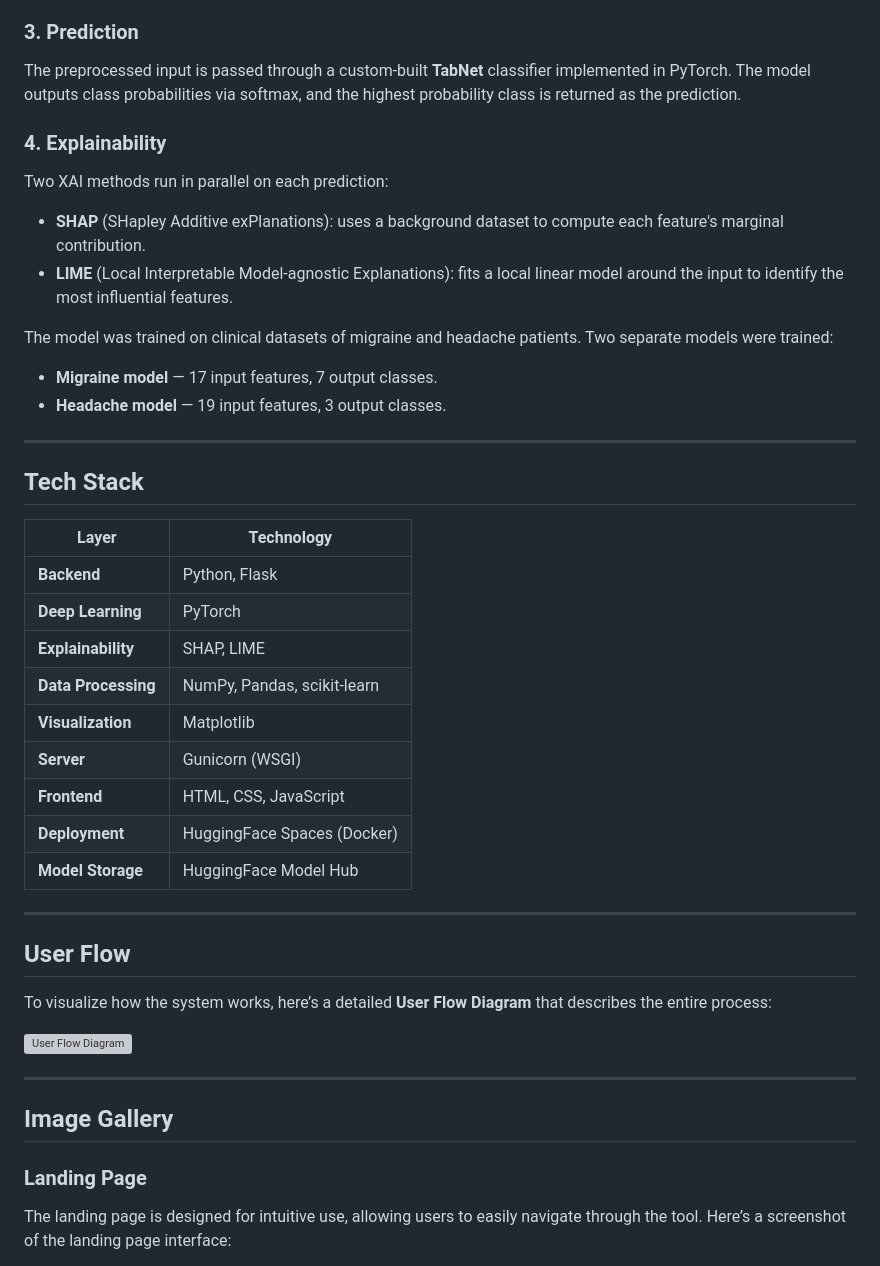
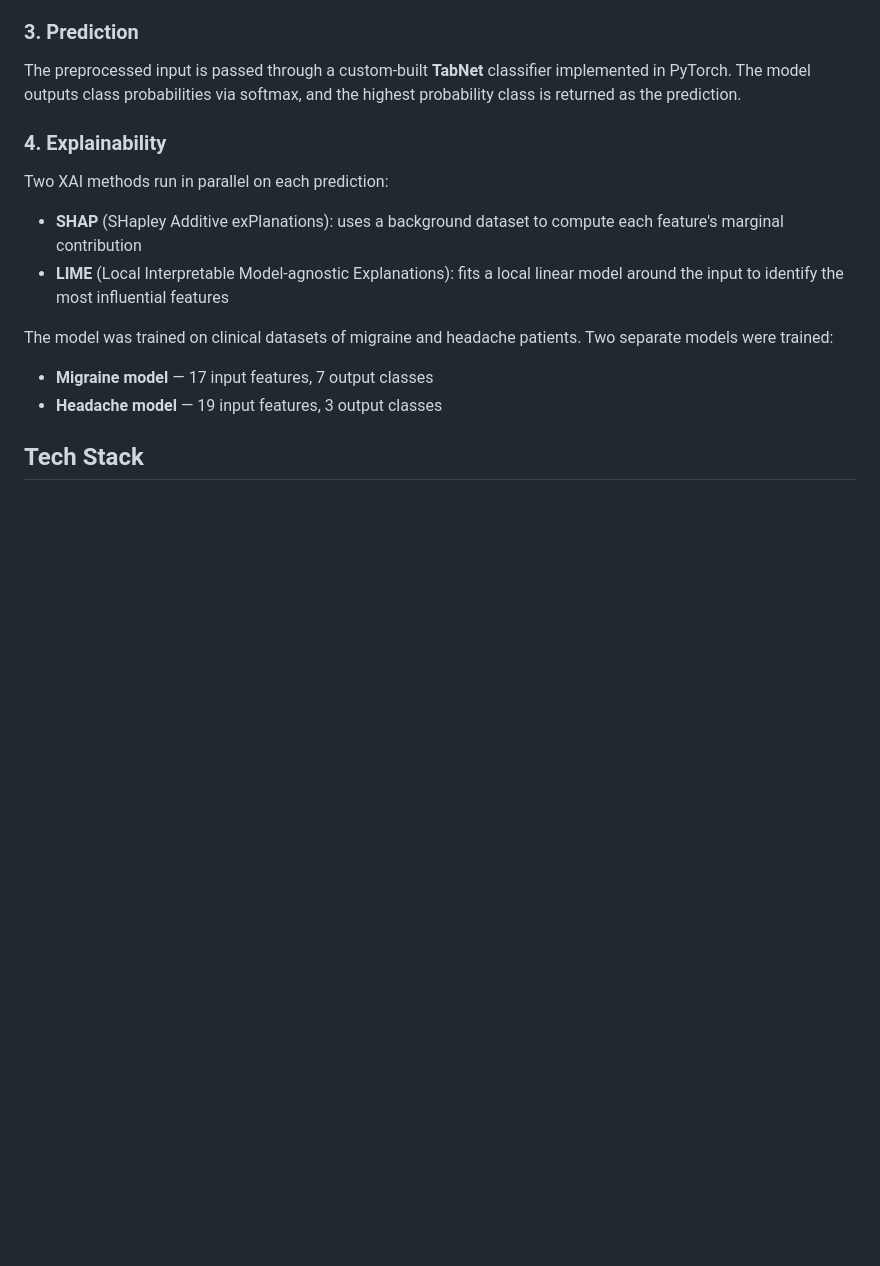
Before and after one commit to Swarup113/NeuroTab, a Markdown page: README.md, the part around one of its changes. GitHub-like rendering; blank space fills up the shorter version; grey boxes are pictures that could not be loaded.

```diff
--- a/README.md
+++ b/README.md
@@ -41,42 +41,11 @@ The preprocessed input is passed through a custom-built **TabNet** classifier im
 
 ### 4. Explainability
 Two XAI methods run in parallel on each prediction:
-- **SHAP** (SHapley Additive exPlanations): uses a background dataset to compute each feature's marginal contribution.
-- **LIME** (Local Interpretable Model-agnostic Explanations): fits a local linear model around the input to identify the most influential features.
+- **SHAP** (SHapley Additive exPlanations): uses a background dataset to compute each feature's marginal contribution
+- **LIME** (Local Interpretable Model-agnostic Explanations): fits a local linear model around the input to identify the most influential features
 
 The model was trained on clinical datasets of migraine and headache patients. Two separate models were trained:
-- **Migraine model** — 17 input features, 7 output classes.
-- **Headache model** — 19 input features, 3 output classes.
-
----
+- **Migraine model** — 17 input features, 7 output classes
+- **Headache model** — 19 input features, 3 output classes
 
 ## Tech Stack
-
-| Layer                | Technology                           |
-|----------------------|---------------------------------------|
-| **Backend**          | Python, Flask                         |
-| **Deep Learning**    | PyTorch                               |
-| **Explainability**   | SHAP, LIME                            |
-| **Data Processing**  | NumPy, Pandas, scikit-learn           |
-| **Visualization**    | Matplotlib                            |
-| **Server**           | Gunicorn (WSGI)                       |
-| **Frontend**         | HTML, CSS, JavaScript                 |
-| **Deployment**       | HuggingFace Spaces (Docker)           |
-| **Model Storage**    | HuggingFace Model Hub                 |
-
----
-
-## User Flow
-
-To visualize how the system works, here’s a detailed **User Flow Diagram** that describes the entire process:
-
-![User Flow Diagram](Snapshots/User%20Flow%20Diagram.pdf)
-
----
-
-## Image Gallery
-
-### **Landing Page**
-
-The landing page is designed for intuitive use, allowing users to easily navigate through the tool. Here’s a screenshot of the landing page interface:
-
```
Also changed, not shown: other parts of README.md (+25 -67 lines).
